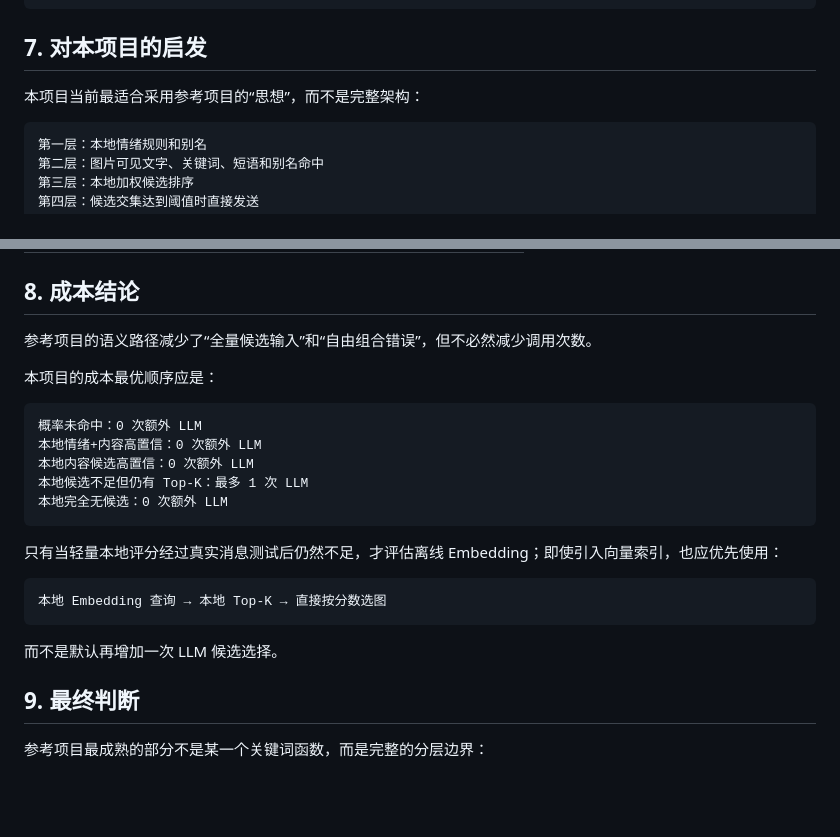
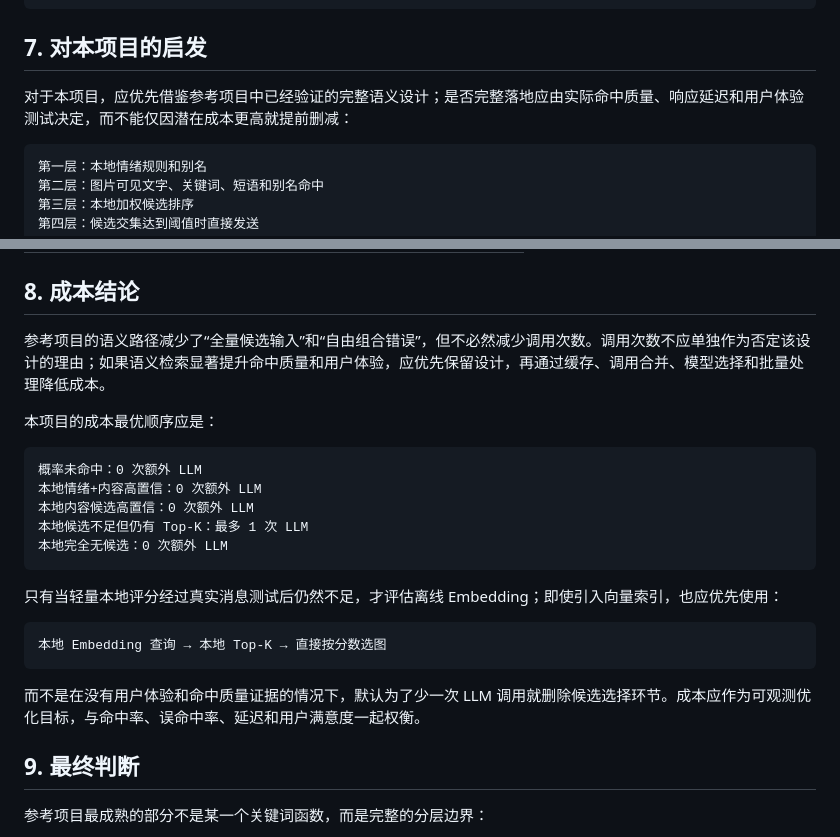
Before and after one commit to sakya-hanna/plugin-smart-meme, a Markdown page: 参考项目命中策略深度分析.md, 2 parts joined by grey strips. Drawn GitHub-style; blank space fills up the shorter version.

Commit message:
docs: align reference analysis with ux priority

````diff
--- a/参考项目命中策略深度分析.md
+++ b/参考项目命中策略深度分析.md
@@ -568,7 +568,7 @@ AI 回复完成
 
 ## 7. 对本项目的启发
 
-本项目当前最适合采用参考项目的“思想”，而不是完整架构：
+对于本项目，应优先借鉴参考项目中已经验证的完整语义设计；是否完整落地应由实际命中质量、响应延迟和用户体验测试决定，而不能仅因潜在成本更高就提前删减：
 
 ```text
 第一层：本地情绪规则和别名
@@ -592,7 +592,7 @@ AI 回复完成
 
 ## 8. 成本结论
 
-参考项目的语义路径减少了“全量候选输入”和“自由组合错误”，但不必然减少调用次数。
+参考项目的语义路径减少了“全量候选输入”和“自由组合错误”，但不必然减少调用次数。调用次数不应单独作为否定该设计的理由；如果语义检索显著提升命中质量和用户体验，应优先保留设计，再通过缓存、调用合并、模型选择和批量处理降低成本。
 
 本项目的成本最优顺序应是：
 
@@ -610,7 +610,7 @@ AI 回复完成
 本地 Embedding 查询 → 本地 Top-K → 直接按分数选图
 ```
 
-而不是默认再增加一次 LLM 候选选择。
+而不是在没有用户体验和命中质量证据的情况下，默认为了少一次 LLM 调用就删除候选选择环节。成本应作为可观测优化目标，与命中率、误命中率、延迟和用户满意度一起权衡。
 
 ## 9. 最终判断
 
````
